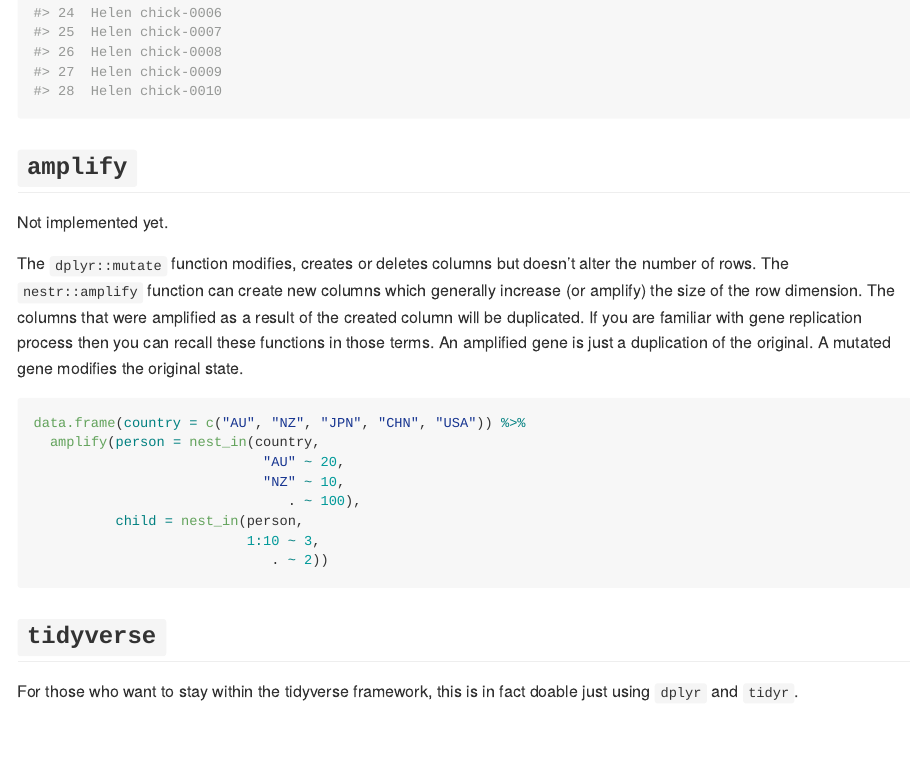
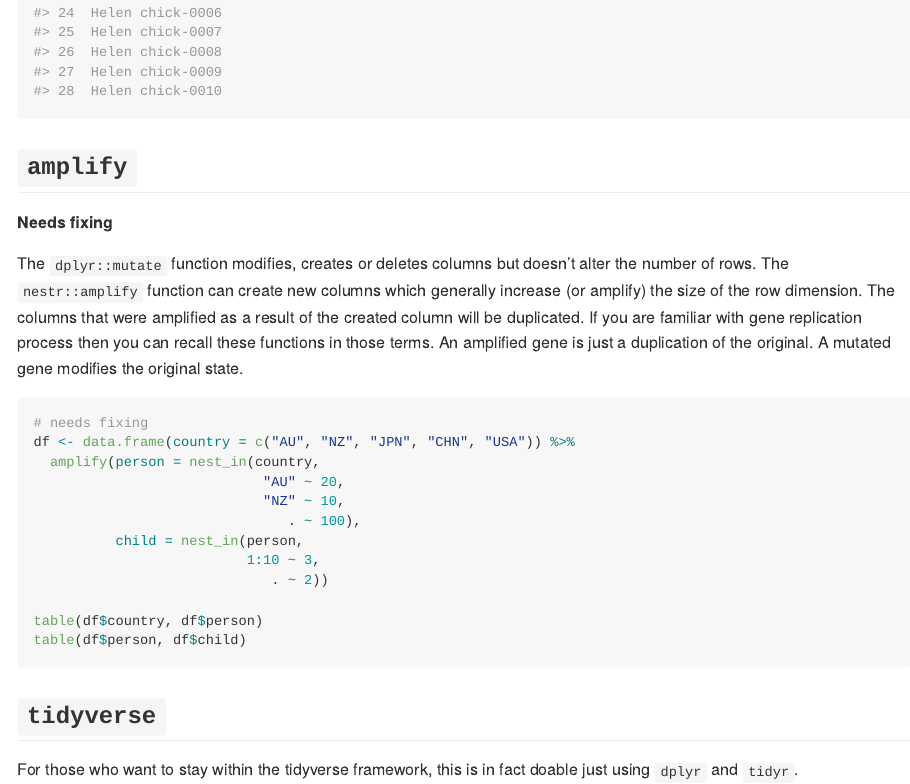
Before and after one commit to emitanaka/nestr, an R Markdown document (README.Rmd): the page in a window 1100 px wide, from 1390 px down. The pictures show the output file README.md that the author committed with the source, drawn offline in the style of GitHub; badge pictures from the web are left out.

Commit message:
amplify implemented but needs fixing

````diff
--- a/README.Rmd
+++ b/README.Rmd
@@ -59,12 +59,13 @@ nest_in(farmer,
 
 ## `amplify`
 
-Not implemented yet.
+**Needs fixing**
 
 The `dplyr::mutate` function modifies, creates or deletes columns but doesn't alter the number of rows. The `nestr::amplify` function can create new columns which generally increase (or amplify) the size of the row dimension. The columns that were amplified as a result of the created column will be duplicated. If you are familiar with gene replication process then you can recall these functions in those terms. An amplified gene is just a duplication of the original. A mutated gene modifies the original state.
 
 ```{r, eval = FALSE}
-data.frame(country = c("AU", "NZ", "JPN", "CHN", "USA")) %>%
+# needs fixing
+df <- data.frame(country = c("AU", "NZ", "JPN", "CHN", "USA")) %>%
   amplify(person = nest_in(country,
                             "AU" ~ 20,
                             "NZ" ~ 10,
@@ -72,6 +73,9 @@ data.frame(country = c("AU", "NZ", "JPN", "CHN", "USA")) %>%
           child = nest_in(person,
                           1:10 ~ 3,
                              . ~ 2))
+
+table(df$country, df$person)
+table(df$person, df$child)
 ```
 
 
````
Also changed, not shown: README.md.
